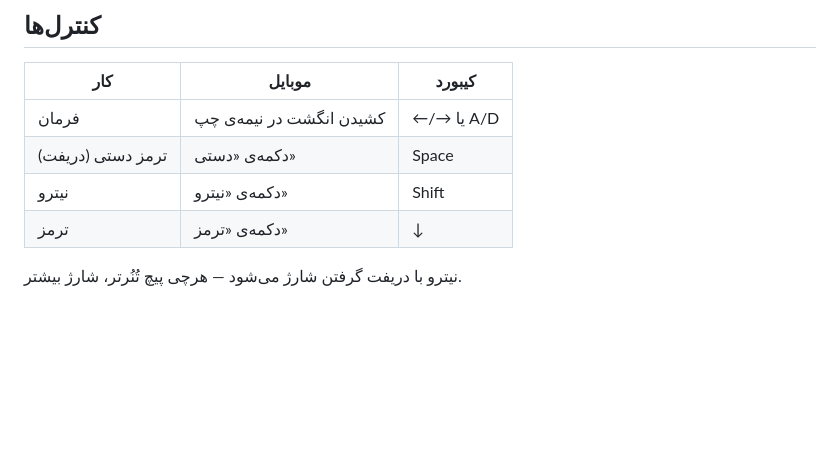
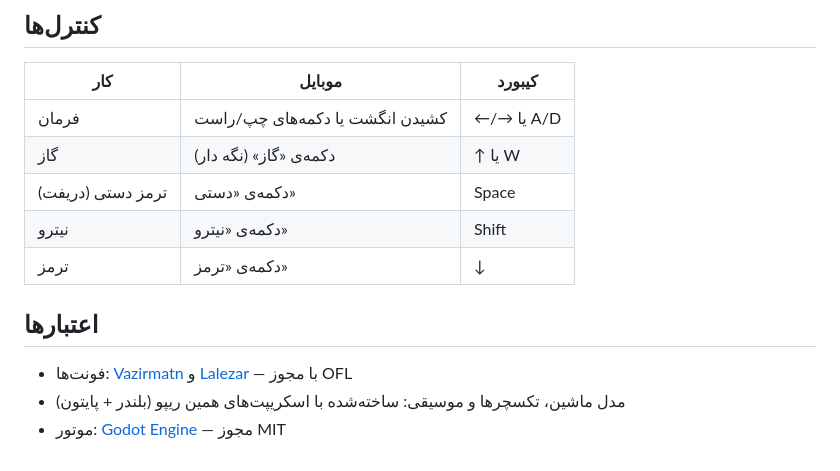
Before and after one commit to ldrcoir/tiz-pa, a Markdown page: README.md, the part around one of its changes. Drawn GitHub-style; blank space fills up the shorter version.

```diff
--- a/README.md
+++ b/README.md
@@ -22,8 +55,13 @@ game/            خودِ بازی (پروژه‌ی Godot)
 | کار | موبایل | کیبورد |
 |---|---|---|
-| فرمان | کشیدن انگشت در نیمه‌ی چپ | ←/→ یا A/D |
+| فرمان | کشیدن انگشت یا دکمه‌های چپ/راست | ←/→ یا A/D |
+| گاز | دکمه‌ی «گاز» (نگه دار) | ↑ یا W |
 | ترمز دستی (دریفت) | دکمه‌ی «دستی» | Space |
 | نیترو | دکمه‌ی «نیترو» | Shift |
 | ترمز | دکمه‌ی «ترمز» | ↓ |
 
-نیترو با دریفت گرفتن شارژ می‌شود — هرچی پیچ تُنُرتر، شارژ بیشتر.
+## اعتبارها
+
+- فونت‌ها: [Vazirmatn](https://github.com/rastikerdar/vazirmatn) و [Lalezar](https://github.com/BornaIz/Lalezar) — با مجوز OFL
+- مدل ماشین، تکسچرها و موسیقی: ساخته‌شده با اسکریپت‌های همین ریپو (بلندر + پایتون)
+- موتور: [Godot Engine](https://godotengine.org) — مجوز MIT
```
Also changed, not shown: other parts of README.md (+40 -7 lines), docs/screenshots/plate.png (added), game/assets/textures/pelak_tehran.png (added), 15 other files.
